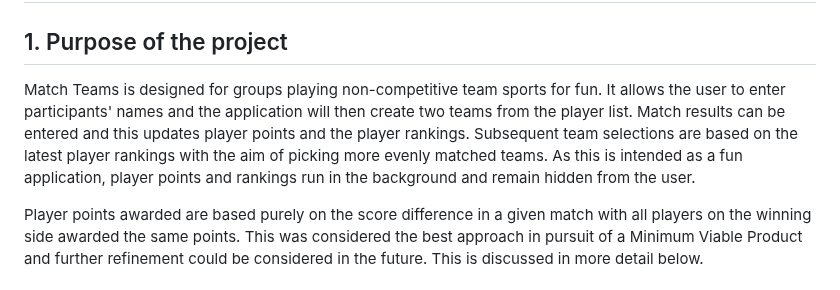
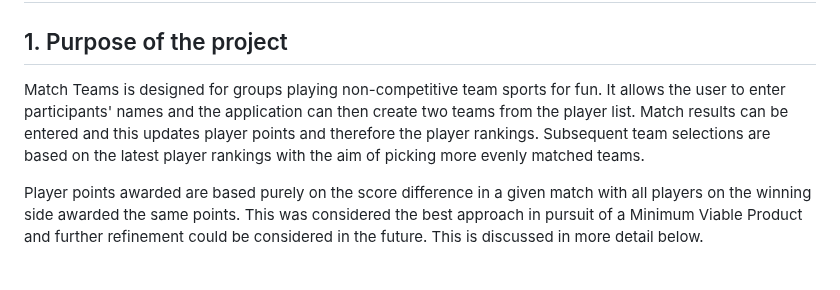
Before and after one commit to fenton1000/mf-portfolio-two-match-teams, a Markdown page: README.md, the part around the change. Drawn GitHub-style.

Commit message:
Edit section 1 of readme.

```diff
--- a/README.md
+++ b/README.md
@@ -1,7 +1,7 @@
 # Portfolio Project 2 - Match Teams README
 ## 1. Purpose of the project
 
-Match Teams is designed for groups playing non-competitive team sports for fun. It allows the user to enter participants' names and the application will then create two teams from the player list. Match results can be entered and this updates player points and the player rankings. Subsequent team selections are based on the latest player rankings with the aim of picking more evenly matched teams. As this is intended as a fun application, player points and rankings run in the background and remain hidden from the user.
+Match Teams is designed for groups playing non-competitive team sports for fun. It allows the user to enter participants' names and the application can then create two teams from the player list. Match results can be entered and this updates player points and therefore the player rankings. Subsequent team selections are based on the latest player rankings with the aim of picking more evenly matched teams.
 
 Player points awarded are based purely on the score difference in a given match with all players on the winning side awarded the same points. This was considered the best approach in pursuit of a Minimum Viable Product and further refinement could be considered in the future. This is discussed in more detail below.
 
```
